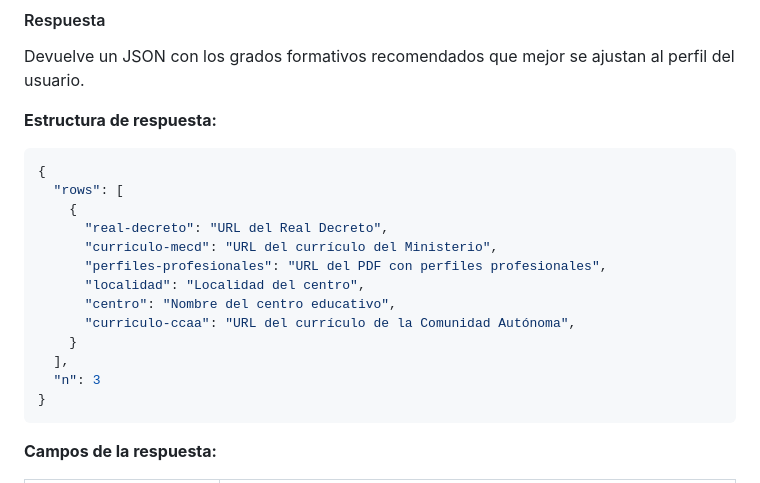
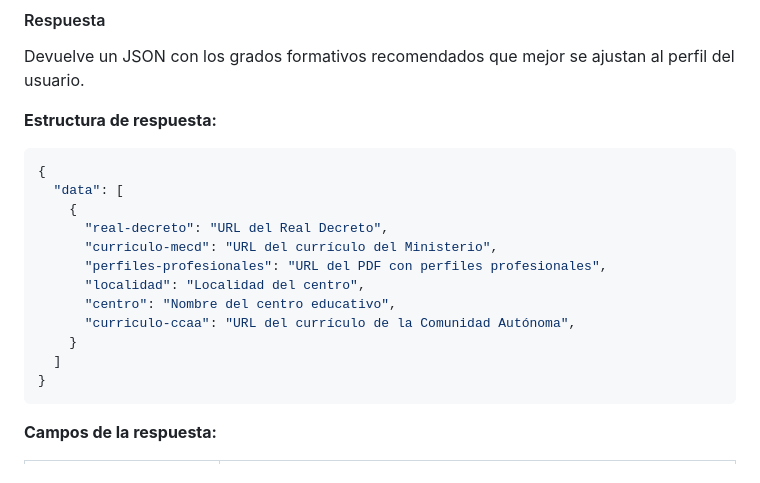
Before and after one commit to RafaArmero1993/MentorIA, a Markdown page: Servidores/Recomendador Cursos/README.md, the part around the change. GitHub-like rendering.

````diff
--- a/Servidores/Recomendador Cursos/README.md
+++ b/Servidores/Recomendador Cursos/README.md
@@ -60,7 +60,7 @@ Devuelve un JSON con los grados formativos recomendados que mejor se ajustan al
 
 ```json
 {
-  "rows": [
+  "data": [
     {
       "real-decreto": "URL del Real Decreto",
       "curriculo-mecd": "URL del currículo del Ministerio",
@@ -69,8 +69,7 @@ Devuelve un JSON con los grados formativos recomendados que mejor se ajustan al
       "centro": "Nombre del centro educativo",
       "curriculo-ccaa": "URL del currículo de la Comunidad Autónoma",
     }
-  ],
-  "n": 3
+  ]
 }
 ```
 
````
